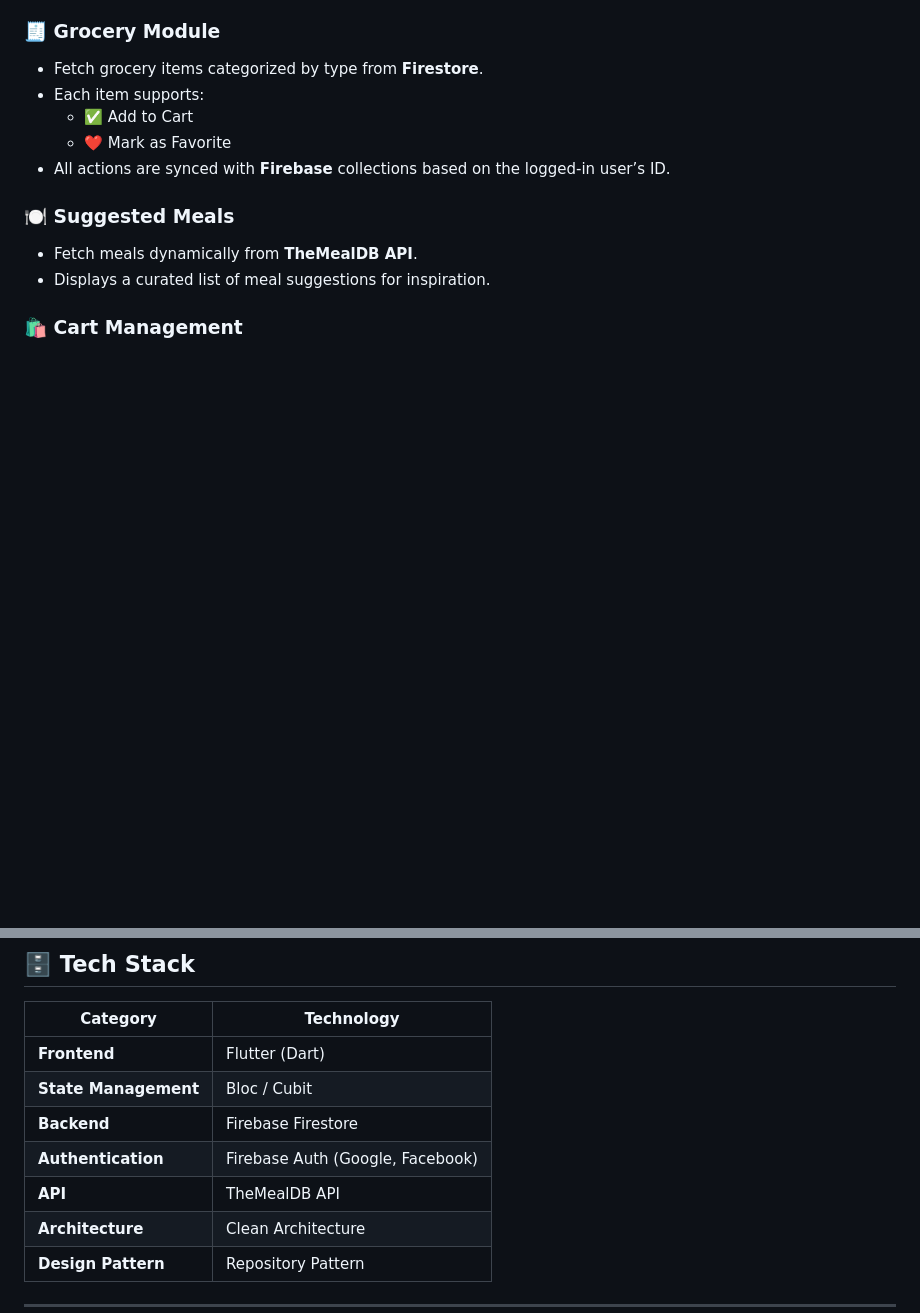
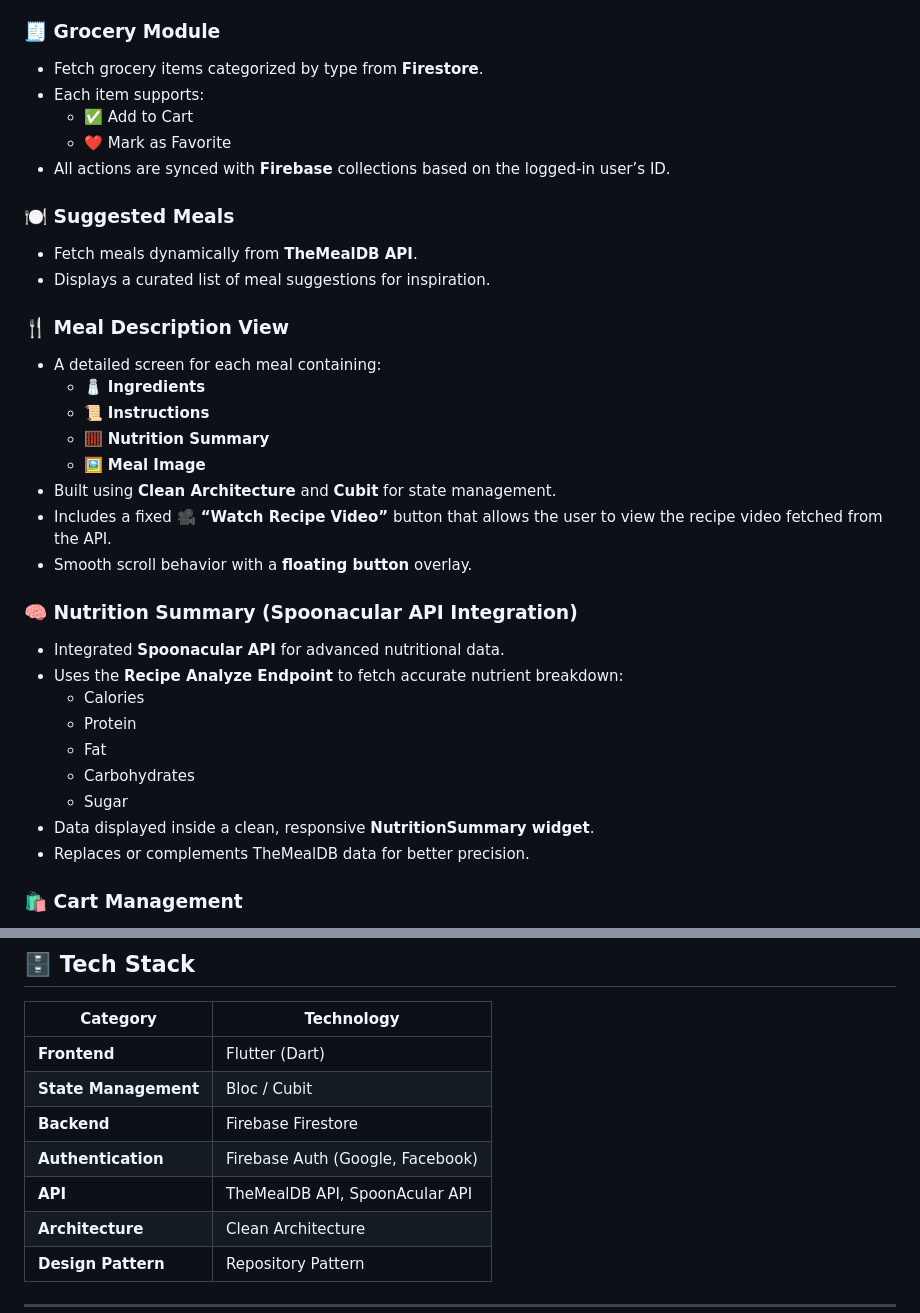
Before and after one commit to KarimaMahmoud626/Meal-Planning-App, a Markdown page: README.md, 2 parts joined by grey strips. GitHub-like rendering; blank space fills up the shorter version.

```diff
--- a/README.md
+++ b/README.md
@@ -24,9 +24,31 @@ It integrates with **Firebase** for authentication and data storage and **TheMea
   - ❤️ Mark as Favorite
 - All actions are synced with **Firebase** collections based on the logged-in user’s ID.
 
+
 ### 🍽 Suggested Meals
 - Fetch meals dynamically from **TheMealDB API**.
 - Displays a curated list of meal suggestions for inspiration.
+
+### 🍴 Meal Description View
+- A detailed screen for each meal containing:
+  - 🧂 **Ingredients**
+  - 📜 **Instructions**
+  - 🧮 **Nutrition Summary**
+  - 🖼️ **Meal Image**
+- Built using **Clean Architecture** and **Cubit** for state management.
+- Includes a fixed **🎥 “Watch Recipe Video”** button that allows the user to view the recipe video fetched from the API.
+- Smooth scroll behavior with a **floating button** overlay.
+
+### 🧠 Nutrition Summary (Spoonacular API Integration)
+- Integrated **Spoonacular API** for advanced nutritional data.
+- Uses the **Recipe Analyze Endpoint** to fetch accurate nutrient breakdown:
+  - Calories
+  - Protein
+  - Fat
+  - Carbohydrates
+  - Sugar
+- Data displayed inside a clean, responsive **NutritionSummary widget**.
+- Replaces or complements TheMealDB data for better precision.
 
 ### 🛍 Cart Management
 - Items can be added/removed from the cart.
@@ -105,7 +127,7 @@ The project uses **Bloc/Cubit** from `flutter_bloc` for:
 | **State Management** | Bloc / Cubit |
 | **Backend** | Firebase Firestore |
 | **Authentication** | Firebase Auth (Google, Facebook) |
-| **API** | TheMealDB API |
+| **API** | TheMealDB API, SpoonAcular API |
 | **Architecture** | Clean Architecture |
 | **Design Pattern** | Repository Pattern |
 
```
Also changed, not shown: other parts of README.md (+3 -3 lines).
